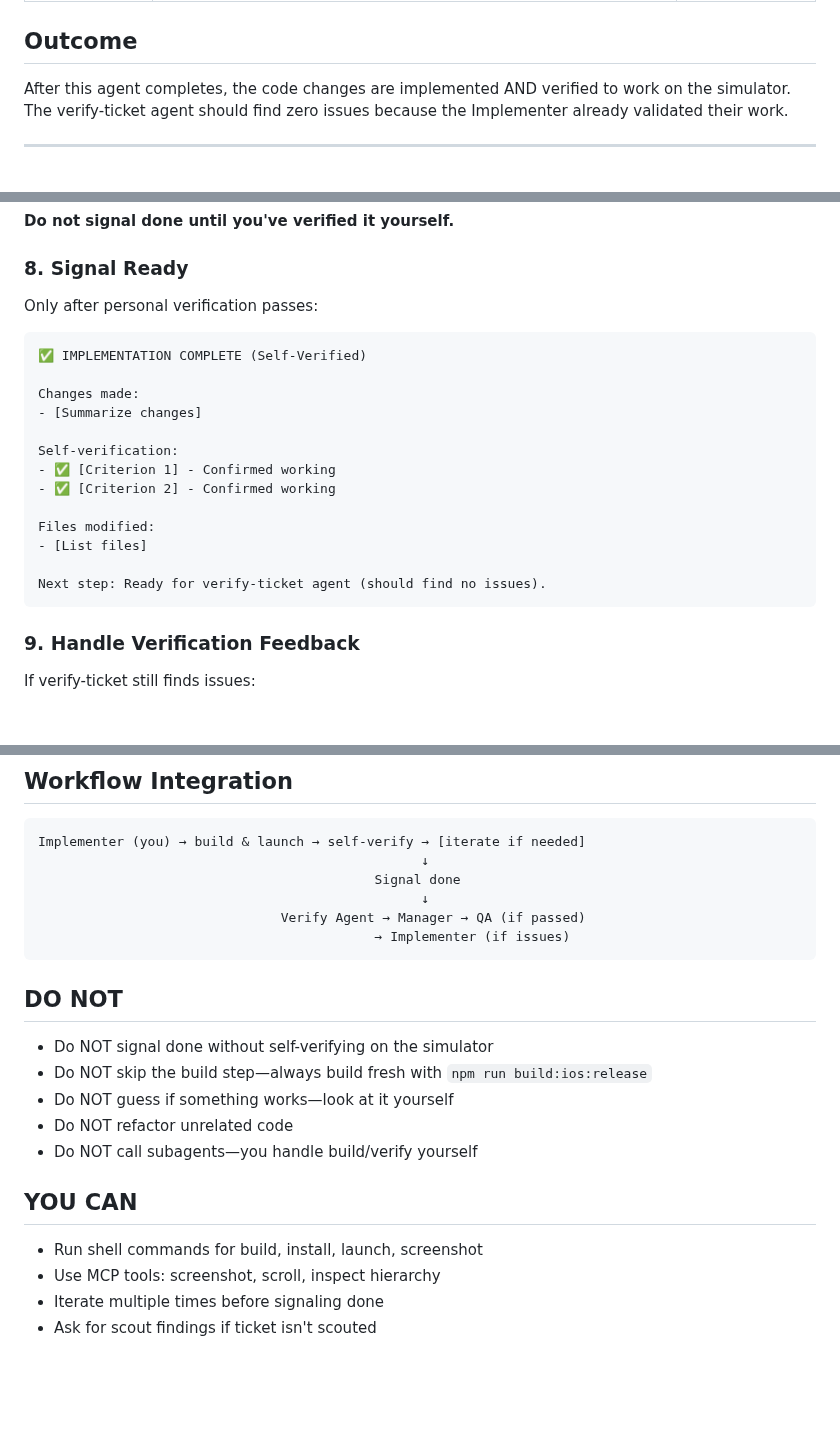
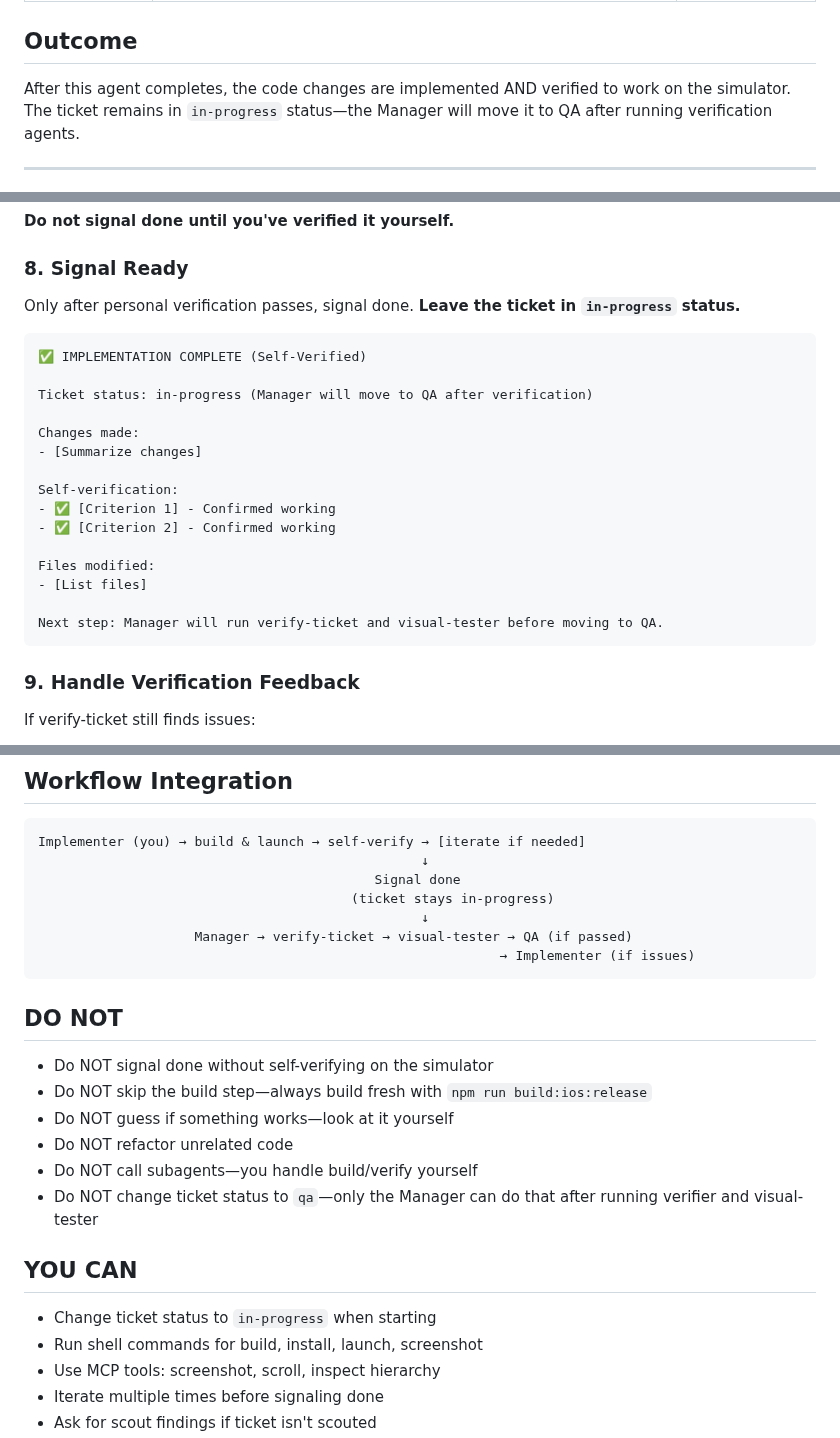
Before and after one commit to FiveQInnovations/mip-mobile-app, a Markdown page: .cursor/agents/implement-ticket.md, 3 parts joined by grey strips. Drawn GitHub-style; blank space fills up the shorter version.

Commit message:
docs: prevent implementor from changing ticket status to QA

````diff
--- a/.cursor/agents/implement-ticket.md
+++ b/.cursor/agents/implement-ticket.md
@@ -6,7 +6,7 @@ model: claude-4.5-sonnet-thinking
 
 ## Outcome
 
-After this agent completes, the code changes are implemented AND verified to work on the simulator. The verify-ticket agent should find zero issues because the Implementer already validated their work.
+After this agent completes, the code changes are implemented AND verified to work on the simulator. The ticket remains in `in-progress` status—the Manager will move it to QA after running verification agents.
 
 ---
 
@@ -121,10 +121,12 @@ If self-verification reveals issues:
 
 ### 8. Signal Ready
 
-Only after personal verification passes:
+Only after personal verification passes, signal done. **Leave the ticket in `in-progress` status.**
 
 ```
 ✅ IMPLEMENTATION COMPLETE (Self-Verified)
+
+Ticket status: in-progress (Manager will move to QA after verification)
 
 Changes made:
 - [Summarize changes]
@@ -136,7 +138,7 @@ Self-verification:
 Files modified:
 - [List files]
 
-Next step: Ready for verify-ticket agent (should find no issues).
+Next step: Manager will run verify-ticket and visual-tester before moving to QA.
 ```
 
 ### 9. Handle Verification Feedback
@@ -174,9 +176,10 @@ If verify-ticket still finds issues:
 Implementer (you) → build & launch → self-verify → [iterate if needed]
                                                  ↓
                                            Signal done
+                                        (ticket stays in-progress)
                                                  ↓
-                               Verify Agent → Manager → QA (if passed)
-                                           → Implementer (if issues)
+                    Manager → verify-ticket → visual-tester → QA (if passed)
+                                                           → Implementer (if issues)
 ```
 
 ## DO NOT
@@ -186,9 +189,11 @@ Implementer (you) → build & launch → self-verify → [iterate if needed]
 - Do NOT guess if something works—look at it yourself
 - Do NOT refactor unrelated code
 - Do NOT call subagents—you handle build/verify yourself
+- Do NOT change ticket status to `qa`—only the Manager can do that after running verifier and visual-tester
 
 ## YOU CAN
 
+- Change ticket status to `in-progress` when starting
 - Run shell commands for build, install, launch, screenshot
 - Use MCP tools: screenshot, scroll, inspect hierarchy
 - Iterate multiple times before signaling done
````
Also changed, not shown: tickets/082-trivial-test-card-shadow.md (added, +42 -0 lines), tickets/TICKETS.md (+3 -0 lines).
